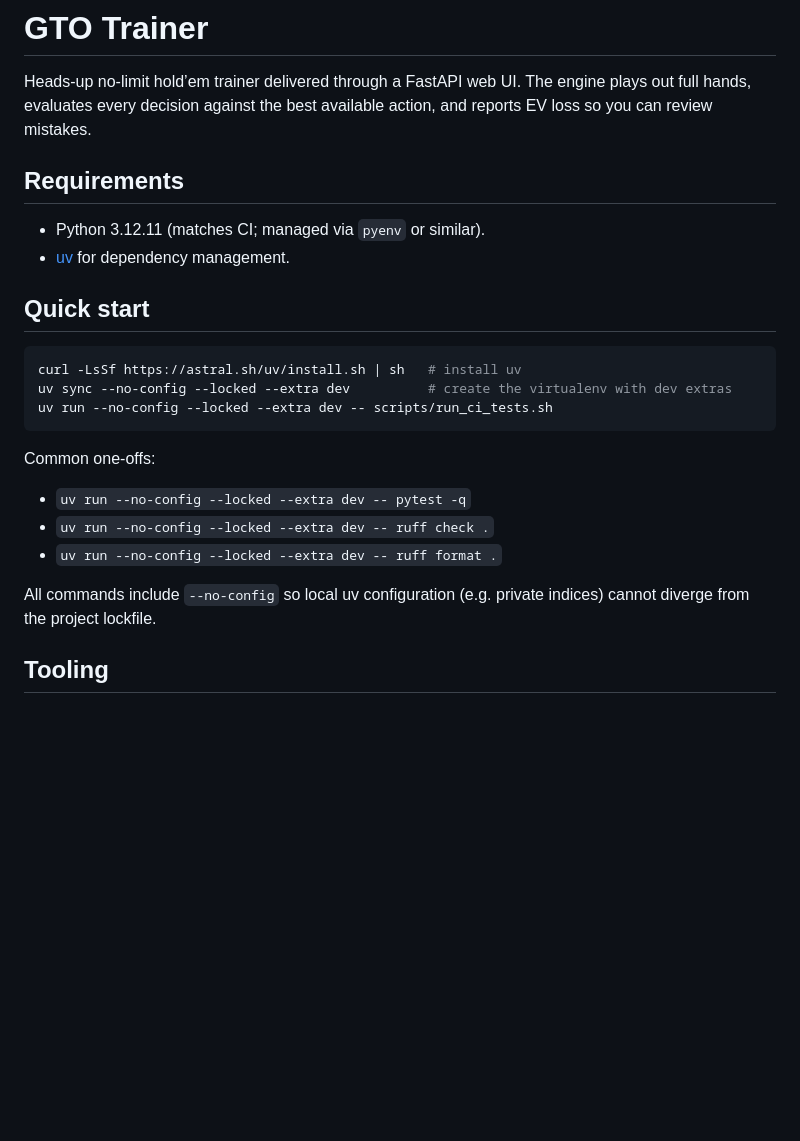
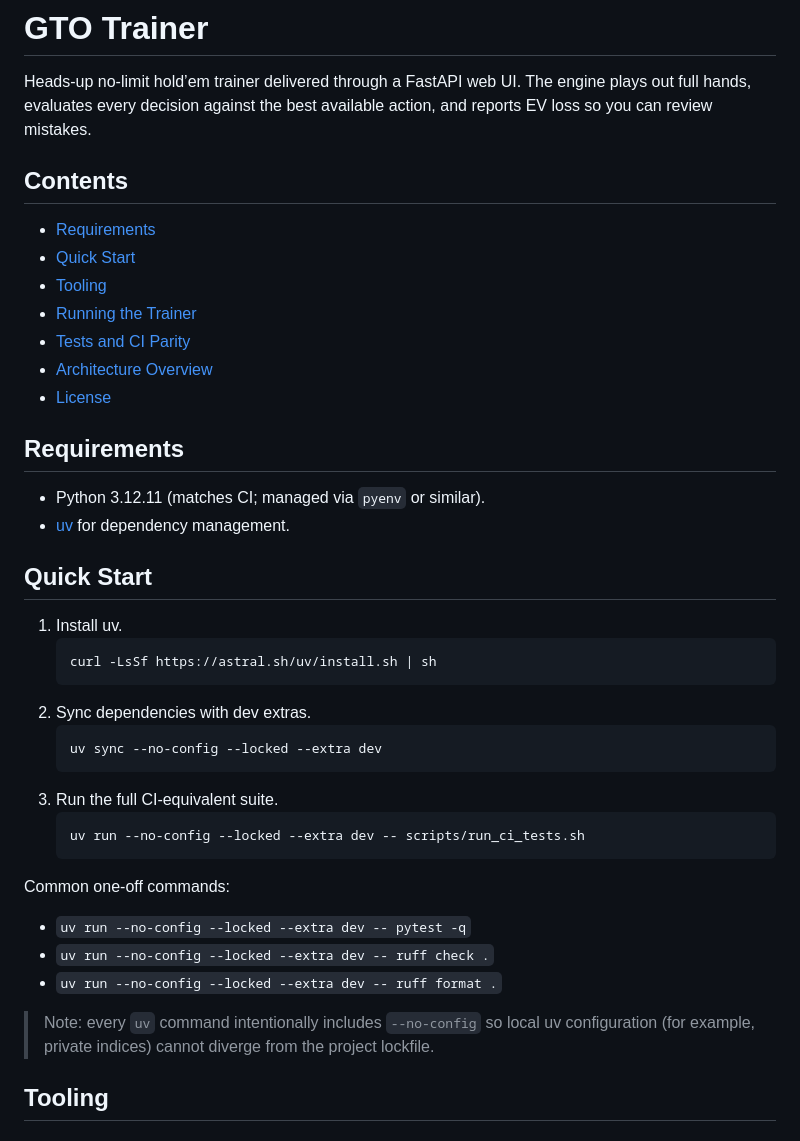
Before and after one commit to alexandersumer/gto-poker-trainer, a Markdown page: README.md, the part around the change printed below. Drawn GitHub-style; blank space fills up the shorter version.

````diff
--- a/README.md
+++ b/README.md
@@ -1,27 +1,44 @@
 # GTO Trainer
 
 Heads-up no-limit hold’em trainer delivered through a FastAPI web UI. The engine plays out full hands, evaluates every decision against the best available action, and reports EV loss so you can review mistakes.
+
+## Contents
+
+- [Requirements](#requirements)
+- [Quick Start](#quick-start)
+- [Tooling](#tooling)
+- [Running the Trainer](#running-the-trainer)
+- [Tests and CI Parity](#tests-and-ci-parity)
+- [Architecture Overview](#architecture-overview)
+- [License](#license)
 
 ## Requirements
 
 - Python 3.12.11 (matches CI; managed via `pyenv` or similar).
 - [uv](https://docs.astral.sh/uv/) for dependency management.
 
-## Quick start
+## Quick Start
 
-```bash
-curl -LsSf https://astral.sh/uv/install.sh | sh   # install uv
-uv sync --no-config --locked --extra dev          # create the virtualenv with dev extras
-uv run --no-config --locked --extra dev -- scripts/run_ci_tests.sh
-```
+1. Install uv.
+   ```bash
+   curl -LsSf https://astral.sh/uv/install.sh | sh
+   ```
+2. Sync dependencies with dev extras.
+   ```bash
+   uv sync --no-config --locked --extra dev
+   ```
+3. Run the full CI-equivalent suite.
+   ```bash
+   uv run --no-config --locked --extra dev -- scripts/run_ci_tests.sh
+   ```
 
-Common one-offs:
+Common one-off commands:
 
 - `uv run --no-config --locked --extra dev -- pytest -q`
 - `uv run --no-config --locked --extra dev -- ruff check .`
 - `uv run --no-config --locked --extra dev -- ruff format .`
 
-All commands include `--no-config` so local uv configuration (e.g. private indices) cannot diverge from the project lockfile.
+> Note: every `uv` command intentionally includes `--no-config` so local uv configuration (for example, private indices) cannot diverge from the project lockfile.
 
 ## Tooling
 
````
Also changed, not shown: other parts of README.md (+18 -13 lines).
